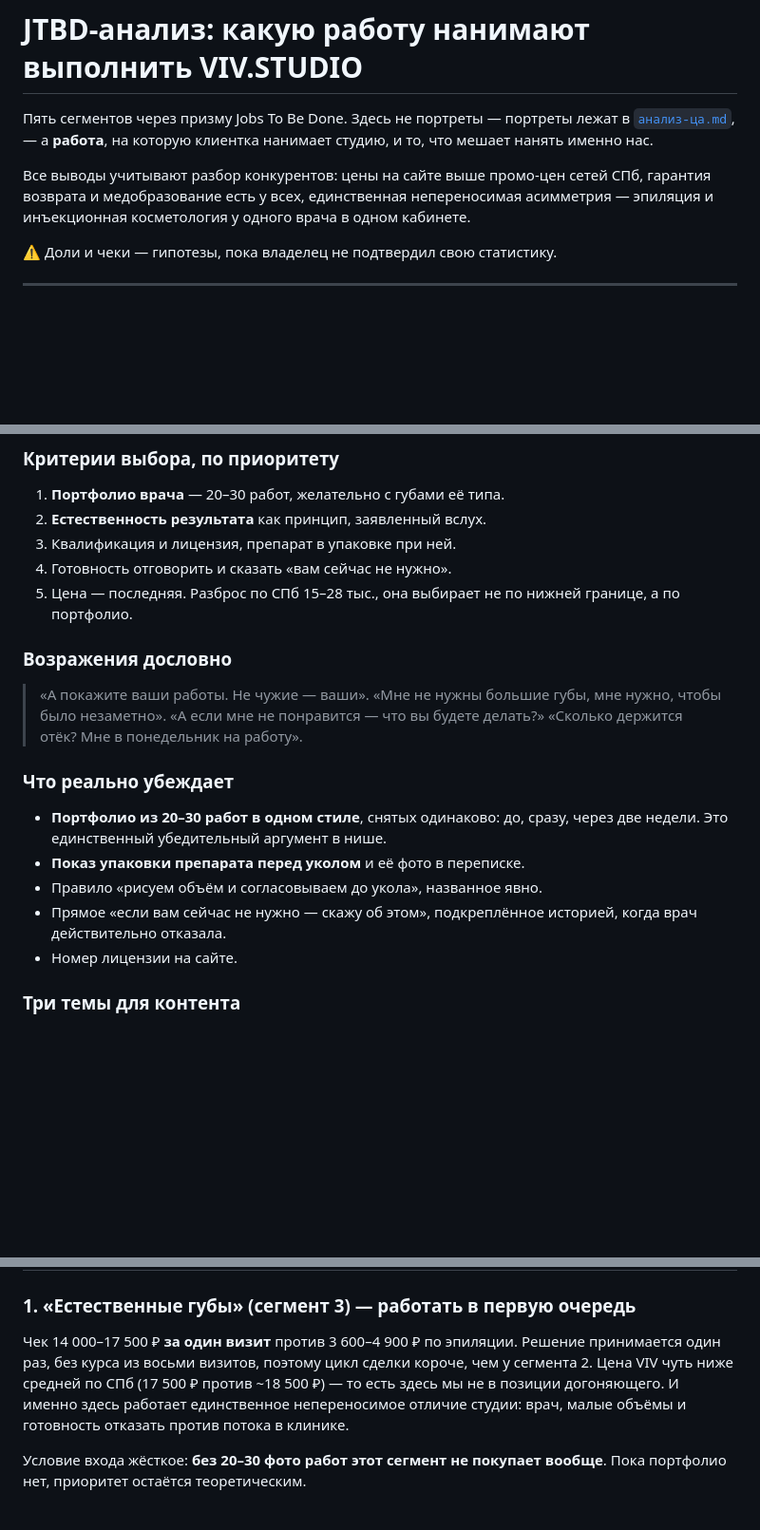
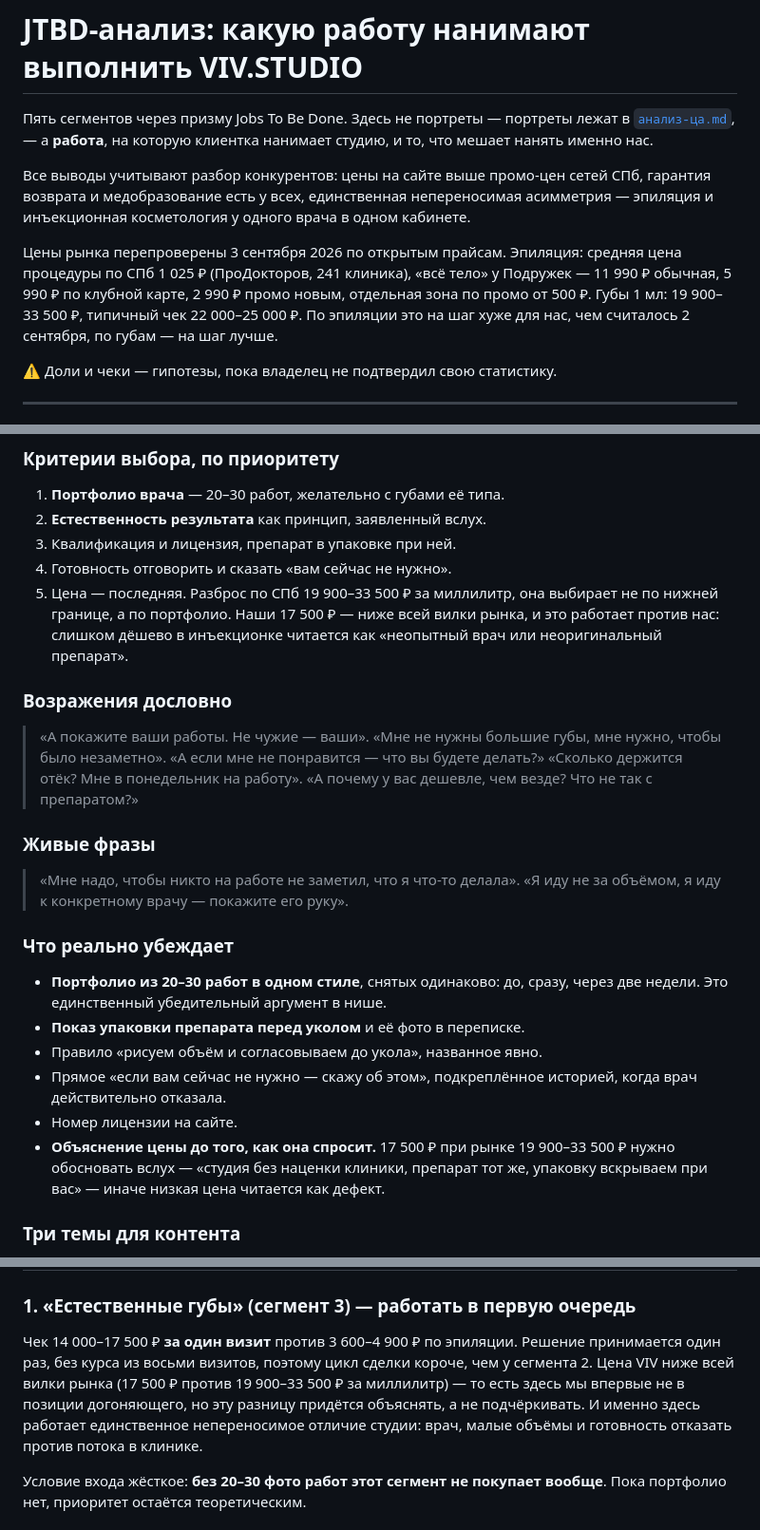
Before and after one commit to semenovmak111-create/viv-studio, a Markdown page: jtbd.md, 3 parts joined by grey strips. Shown at 95% size. Drawn GitHub-style; blank space fills up the shorter version.

Commit message:
JTBD: обновлены цены рынка СПб и добавлены живые фразы сегментам 3 и 5
Перепроверены открытые прайсы на 3 сентября 2026:
- эпиляция: средняя цена процедуры по СПб 1 025 ₽, промо сети за всё тело
  опустилось до 2 990 ₽ при обычной 11 990 ₽ — разрыв с нашими 4 900 ₽ вырос;
- губы: вилка рынка 19 900–33 500 ₽ за миллилитр вместо прежней оценки
  ~18 500 ₽, то есть наши 17 500 ₽ ниже всей вилки.

Из второго следует новое возражение сегмента 3 («почему у вас дешевле, что
не так с препаратом?») и требование объяснять цену до того, как её спросят.

У сегментов «Естественные губы» и «Выглядеть свежо» не было блока живых
фраз — добавлен.

Co-Authored-By: Claude Opus 5 (1M context) <noreply@anthropic.com>

```diff
--- a/jtbd.md
+++ b/jtbd.md
@@ -8,6 +8,13 @@
 СПб, гарантия возврата и медобразование есть у всех, единственная
 непереносимая асимметрия — эпиляция и инъекционная косметология у одного
 врача в одном кабинете.
+
+Цены рынка перепроверены 3 сентября 2026 по открытым прайсам. Эпиляция:
+средняя цена процедуры по СПб 1 025 ₽ (ПроДокторов, 241 клиника), «всё тело»
+у Подружек — 11 990 ₽ обычная, 5 990 ₽ по клубной карте, 2 990 ₽ промо новым,
+отдельная зона по промо от 500 ₽. Губы 1 мл: 19 900–33 500 ₽, типичный чек
+22 000–25 000 ₽. По эпиляции это на шаг хуже для нас, чем считалось
+2 сентября, по губам — на шаг лучше.
 
 ⚠️ Доли и чеки — гипотезы, пока владелец не подтвердил свою статистику.
 
@@ -227,8 +234,10 @@
 2. **Естественность результата** как принцип, заявленный вслух.
 3. Квалификация и лицензия, препарат в упаковке при ней.
 4. Готовность отговорить и сказать «вам сейчас не нужно».
-5. Цена — последняя. Разброс по СПб 15–28 тыс., она выбирает не по нижней
-   границе, а по портфолио.
+5. Цена — последняя. Разброс по СПб 19 900–33 500 ₽ за миллилитр, она
+   выбирает не по нижней границе, а по портфолио. Наши 17 500 ₽ — ниже всей
+   вилки рынка, и это работает против нас: слишком дёшево в инъекционке
+   читается как «неопытный врач или неоригинальный препарат».
 
 ### Возражения дословно
 
@@ -236,6 +245,12 @@
 > «Мне не нужны большие губы, мне нужно, чтобы было незаметно».
 > «А если мне не понравится — что вы будете делать?»
 > «Сколько держится отёк? Мне в понедельник на работу».
+> «А почему у вас дешевле, чем везде? Что не так с препаратом?»
+
+### Живые фразы
+
+> «Мне надо, чтобы никто на работе не заметил, что я что-то делала».
+> «Я иду не за объёмом, я иду к конкретному врачу — покажите его руку».
 
 ### Что реально убеждает
 
@@ -246,6 +261,10 @@
 - Прямое «если вам сейчас не нужно — скажу об этом», подкреплённое
   историей, когда врач действительно отказала.
 - Номер лицензии на сайте.
+- **Объяснение цены до того, как она спросит.** 17 500 ₽ при рынке
+  19 900–33 500 ₽ нужно обосновать вслух — «студия без наценки клиники,
+  препарат тот же, упаковку вскрываем при вас» — иначе низкая цена читается
+  как дефект.
 
 ### Три темы для контента
 
@@ -392,8 +416,9 @@
 
 Чек 14 000–17 500 ₽ **за один визит** против 3 600–4 900 ₽ по эпиляции.
 Решение принимается один раз, без курса из восьми визитов, поэтому цикл
-сделки короче, чем у сегмента 2. Цена VIV чуть ниже средней по СПб (17 500 ₽
-против ~18 500 ₽) — то есть здесь мы не в позиции догоняющего. И именно
+сделки короче, чем у сегмента 2. Цена VIV ниже всей вилки рынка (17 500 ₽
+против 19 900–33 500 ₽ за миллилитр) — то есть здесь мы впервые не в позиции
+догоняющего, но эту разницу придётся объяснять, а не подчёркивать. И именно
 здесь работает единственное непереносимое отличие студии: врач, малые
 объёмы и готовность отказать против потока в клинике.
 
```
Also changed, not shown: other parts of jtbd.md (+8 -1 lines).
